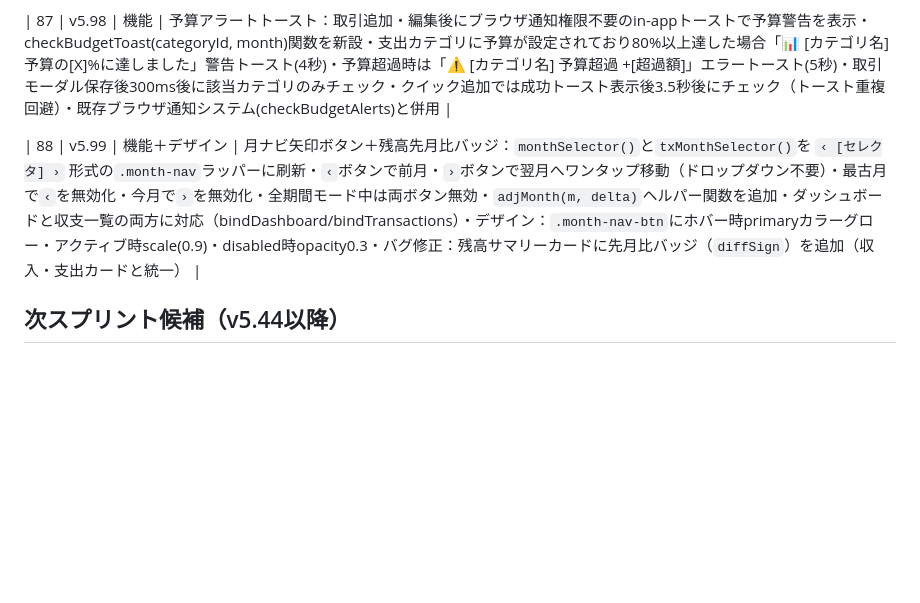
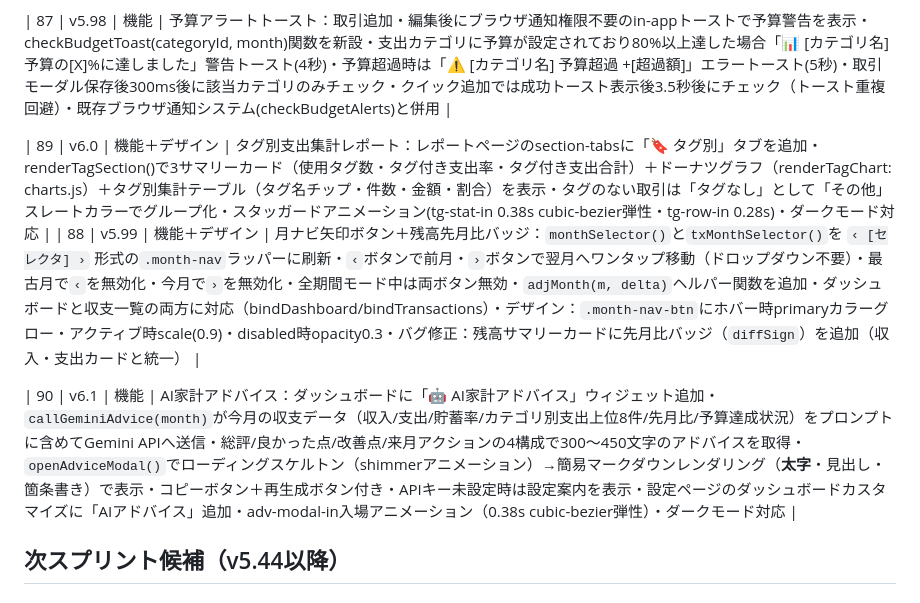
Before and after one commit to radonasu/kakeibo, a Markdown page: kakeibo-roadmap.md, the part around the change. Drawn GitHub-style; blank space fills up the shorter version.

Commit message:
docs: ロードマップにv6.1 AI家計アドバイスを追記
Co-Authored-By: Claude Sonnet 4.6 <noreply@anthropic.com>

```diff
--- a/kakeibo-roadmap.md
+++ b/kakeibo-roadmap.md
@@ -129,7 +129,10 @@
 
 | 87 | v5.98 | 機能 | 予算アラートトースト：取引追加・編集後にブラウザ通知権限不要のin-appトーストで予算警告を表示・checkBudgetToast(categoryId, month)関数を新設・支出カテゴリに予算が設定されており80%以上達した場合「📊 [カテゴリ名] 予算の[X]%に達しました」警告トースト(4秒)・予算超過時は「⚠️ [カテゴリ名] 予算超過 +[超過額]」エラートースト(5秒)・取引モーダル保存後300ms後に該当カテゴリのみチェック・クイック追加では成功トースト表示後3.5秒後にチェック（トースト重複回避）・既存ブラウザ通知システム(checkBudgetAlerts)と併用 |
 
+| 89 | v6.0 | 機能＋デザイン | タグ別支出集計レポート：レポートページのsection-tabsに「🔖 タグ別」タブを追加・renderTagSection()で3サマリーカード（使用タグ数・タグ付き支出率・タグ付き支出合計）＋ドーナツグラフ（renderTagChart: charts.js）＋タグ別集計テーブル（タグ名チップ・件数・金額・割合）を表示・タグのない取引は「タグなし」として「その他」スレートカラーでグループ化・スタッガードアニメーション(tg-stat-in 0.38s cubic-bezier弾性・tg-row-in 0.28s)・ダークモード対応 |
 | 88 | v5.99 | 機能＋デザイン | 月ナビ矢印ボタン＋残高先月比バッジ：`monthSelector()`と`txMonthSelector()`を `‹ [セレクタ] ›` 形式の`.month-nav`ラッパーに刷新・`‹`ボタンで前月・`›`ボタンで翌月へワンタップ移動（ドロップダウン不要）・最古月で`‹`を無効化・今月で`›`を無効化・全期間モード中は両ボタン無効・`adjMonth(m, delta)`ヘルパー関数を追加・ダッシュボードと収支一覧の両方に対応（bindDashboard/bindTransactions）・デザイン：`.month-nav-btn`にホバー時primaryカラーグロー・アクティブ時scale(0.9)・disabled時opacity0.3・バグ修正：残高サマリーカードに先月比バッジ（`diffSign`）を追加（収入・支出カードと統一） |
+
+| 90 | v6.1 | 機能 | AI家計アドバイス：ダッシュボードに「🤖 AI家計アドバイス」ウィジェット追加・`callGeminiAdvice(month)`が今月の収支データ（収入/支出/貯蓄率/カテゴリ別支出上位8件/先月比/予算達成状況）をプロンプトに含めてGemini APIへ送信・総評/良かった点/改善点/来月アクションの4構成で300〜450文字のアドバイスを取得・`openAdviceModal()`でローディングスケルトン（shimmerアニメーション）→簡易マークダウンレンダリング（**太字**・見出し・箇条書き）で表示・コピーボタン＋再生成ボタン付き・APIキー未設定時は設定案内を表示・設定ページのダッシュボードカスタマイズに「AIアドバイス」追加・adv-modal-in入場アニメーション（0.38s cubic-bezier弾性）・ダークモード対応 |
 
 ## 次スプリント候補（v5.44以降）
 
```
